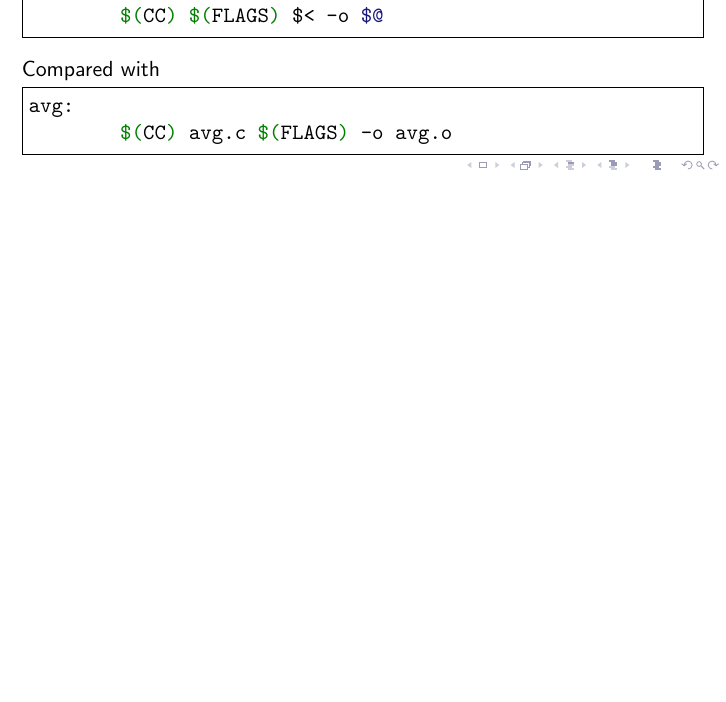
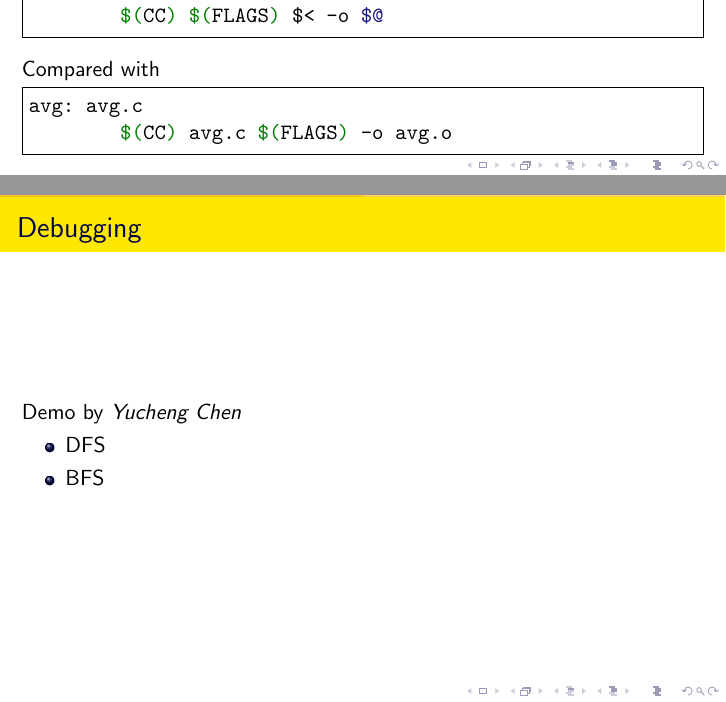
Before and after one commit to chhzh123/ToolsSeminar-CS, a LaTeX document (Week03-CppToolchain/Slide-CppToolchain.tex): part of page 39 of 52 before the commit and two parts of pages 39 and 44 of 53 after it, the two joined at a grey line, cut so that both start at the same text, the shorter picture padded with empty space. The pictures show the PDF file Week03-CppToolchain/Slide-CppToolchain.pdf that the author committed with the source.

Commit message:
[Week 03] Update slide
1. Fix bug in Makefile
2. Add cyc

```diff
--- a/Week03-CppToolchain/Slide-CppToolchain.tex
+++ b/Week03-CppToolchain/Slide-CppToolchain.tex
@@ -329,7 +329,7 @@ Put previous commands together
 avg: avg.o
 	gcc avg.o -o avg
 
-avg.o:
+avg.o: avg.c
 	gcc avg.c -c -o avg.o
 \end{minted}
 Just type \verb'make'!
@@ -360,7 +360,7 @@ CC = gcc
 avg: avg.o
 	$(CC) avg.o -o avg
 
-avg.o:
+avg.o: avg.c
 	$(CC) avg.c $(FLAGS) -c -o avg.o
 \end{minted}
 \end{frame}
@@ -381,7 +381,7 @@ FLAGS = -O3
 \end{minted}
 Compared with
 \begin{minted}[frame=single]{bash}
-avg:
+avg: avg.c
 	$(CC) avg.c $(FLAGS) -o avg.o
 \end{minted}
 \end{frame}
@@ -428,6 +428,14 @@ The GNU Debugger (GDB)\footnote{\scriptsize source: \href{https://en.wikipedia.o
 \item \verb'bt': Backtrace (in case the program crashed)
 \item \verb'info registers': Dump all registers
 \item \verb'break 10': Breakpoint at line 10
+\end{itemize}
+\end{frame}
+
+\begin{frame}{Debugging}
+Demo by \emph{Yucheng Chen}
+\begin{itemize}
+	\item DFS
+	\item BFS
 \end{itemize}
 \end{frame}
 
```
Also changed, not shown: Week03-CppToolchain/Slide-CppToolchain.pdf.
